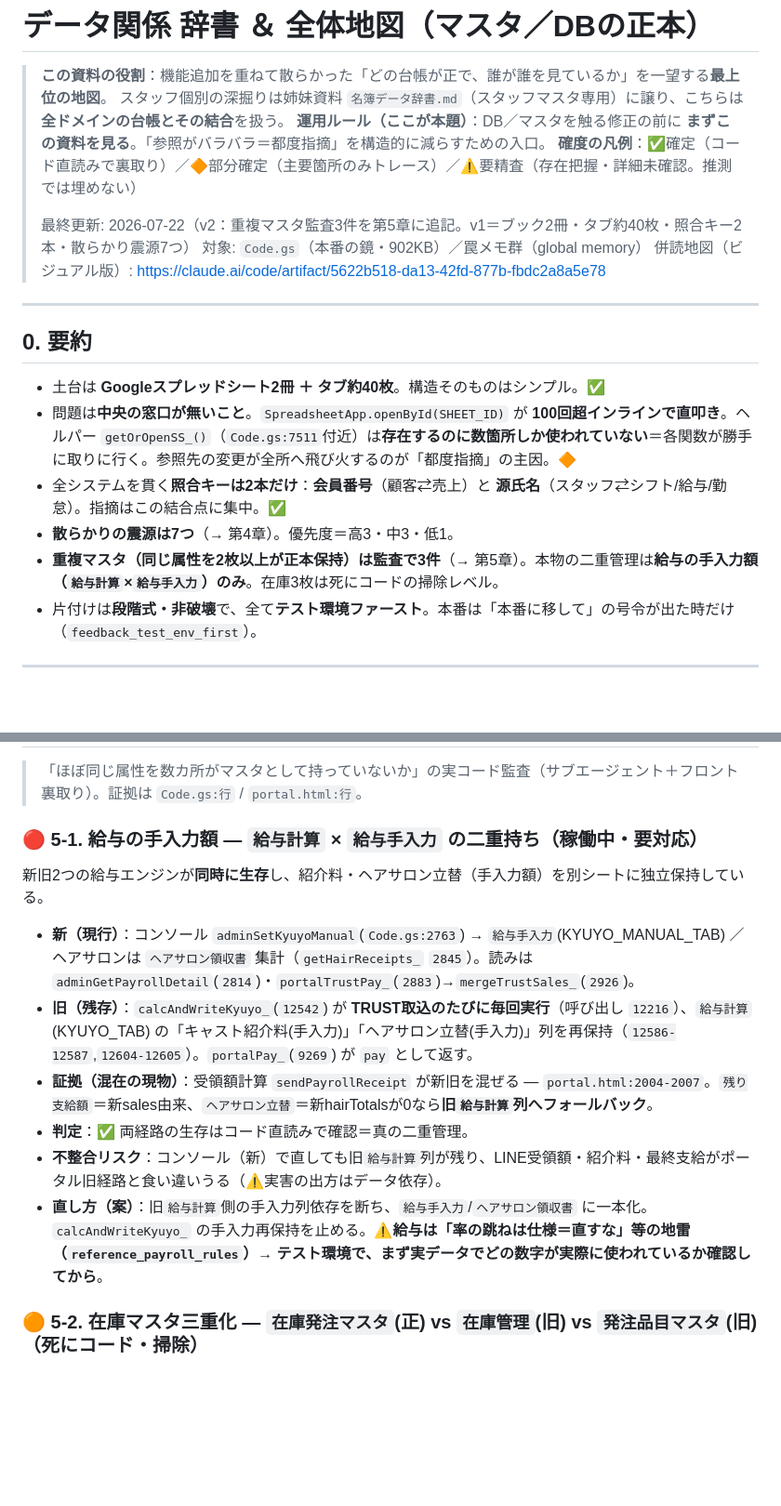
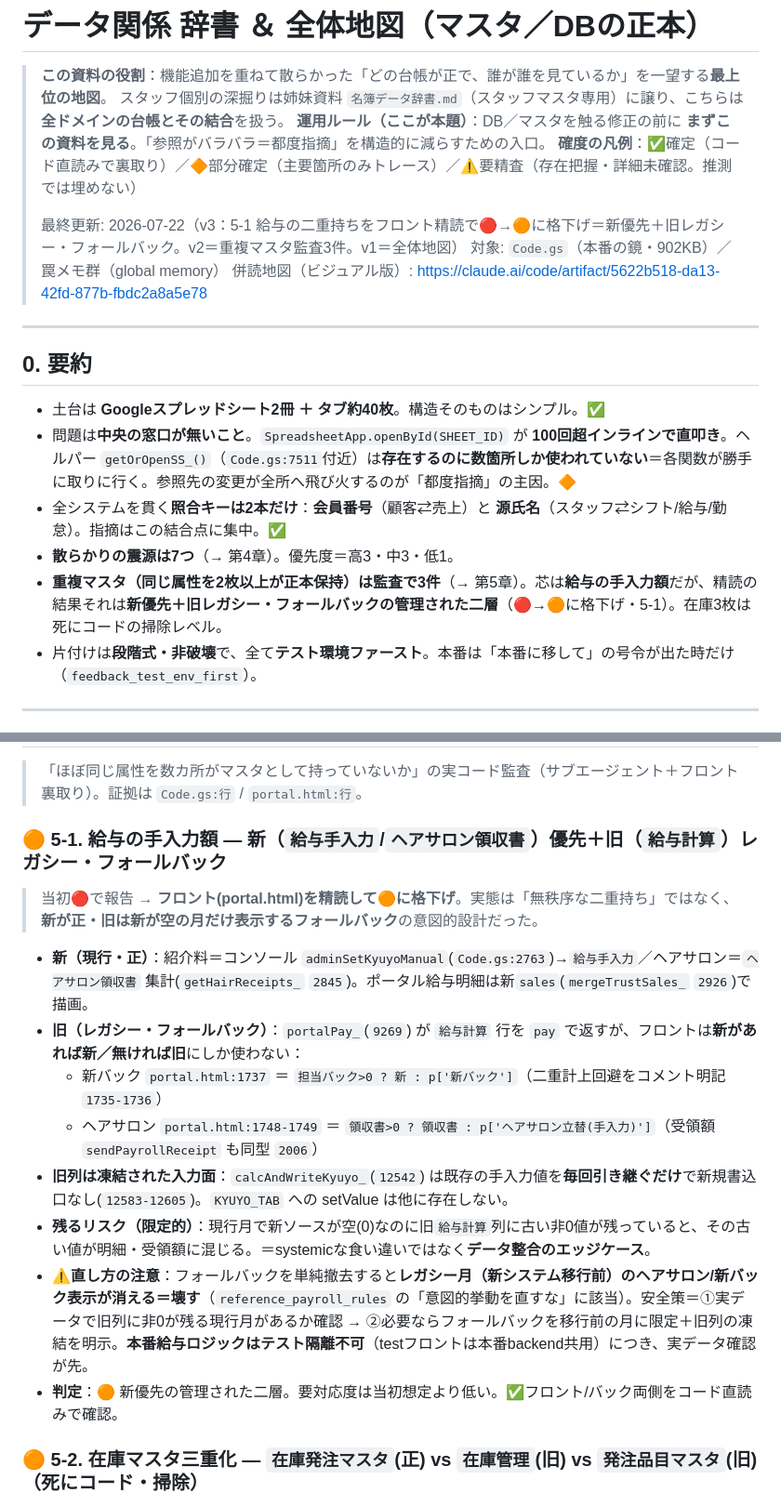
Before and after one commit to ankerspotk-crypto/lounge-staff, a Markdown page: データ関係辞書.md, 2 parts joined by grey strips. Shown at 93% size. Drawn GitHub-style; blank space fills up the shorter version.

Commit message:
docs: 5-1 給与の二重持ちをフロント精読で🔴→🟠に格下げ
portal.html:1735-1748 を精読した結果、無秩序な二重持ちではなく
「新(給与手入力/ヘアサロン領収書)優先＋旧(給与計算)レガシー・フォールバック」
の意図的設計と判明。単純撤去はレガシー月を壊すため、実データ確認を先に。

Co-Authored-By: Claude Opus 4.8 <noreply@anthropic.com>

```diff
--- a/データ関係辞書.md
+++ b/データ関係辞書.md
@@ -5,7 +5,7 @@
 > **運用ルール（ここが本題）**：DB／マスタを触る修正の前に **まずこの資料を見る**。「参照がバラバラ＝都度指摘」を構造的に減らすための入口。
 > **確度の凡例**：✅確定（コード直読みで裏取り）／🔶部分確定（主要箇所のみトレース）／⚠️要精査（存在把握・詳細未確認。推測では埋めない）
 >
-> 最終更新: 2026-07-22（v2：重複マスタ監査3件を第5章に追記。v1＝ブック2冊・タブ約40枚・照合キー2本・散らかり震源7つ）
+> 最終更新: 2026-07-22（v3：5-1 給与の二重持ちをフロント精読で🔴→🟠に格下げ＝新優先＋旧レガシー・フォールバック。v2＝重複マスタ監査3件。v1＝全体地図）
 > 対象: `Code.gs`（本番の鏡・902KB）／罠メモ群（global memory）
 > 併読地図（ビジュアル版）: https://claude.ai/code/artifact/5622b518-da13-42fd-877b-fbdc2a8a5e78
 
@@ -17,7 +17,7 @@
 - 問題は**中央の窓口が無いこと**。`SpreadsheetApp.openById(SHEET_ID)` が **100回超インラインで直叩き**。ヘルパー `getOrOpenSS_()`（`Code.gs:7511`付近）は**存在するのに数箇所しか使われていない**＝各関数が勝手に取りに行く。参照先の変更が全所へ飛び火するのが「都度指摘」の主因。🔶
 - 全システムを貫く**照合キーは2本だけ**：**会員番号**（顧客⇄売上）と **源氏名**（スタッフ⇄シフト/給与/勤怠）。指摘はこの結合点に集中。✅
 - **散らかりの震源は7つ**（→ 第4章）。優先度＝高3・中3・低1。
-- **重複マスタ（同じ属性を2枚以上が正本保持）は監査で3件**（→ 第5章）。本物の二重管理は**給与の手入力額（`給与計算`×`給与手入力`）のみ**。在庫3枚は死にコードの掃除レベル。
+- **重複マスタ（同じ属性を2枚以上が正本保持）は監査で3件**（→ 第5章）。芯は**給与の手入力額**だが、精読の結果それは**新優先＋旧レガシー・フォールバックの管理された二層**（🔴→🟠に格下げ・5-1）。在庫3枚は死にコードの掃除レベル。
 - 片付けは**段階式・非破壊**で、全て**テスト環境ファースト**。本番は「本番に移して」の号令が出た時だけ（`feedback_test_env_first`）。
 
 ---
@@ -168,14 +168,16 @@
 
 > 「ほぼ同じ属性を数カ所がマスタとして持っていないか」の実コード監査（サブエージェント＋フロント裏取り）。証拠は `Code.gs:行` / `portal.html:行`。
 
-### 🔴 5-1. 給与の手入力額 — `給与計算` × `給与手入力` の二重持ち（稼働中・要対応）
-新旧2つの給与エンジンが**同時に生存**し、紹介料・ヘアサロン立替（手入力額）を別シートに独立保持している。
-- **新（現行）**：コンソール `adminSetKyuyoManual`(`Code.gs:2763`) → `給与手入力`(KYUYO_MANUAL_TAB) ／ ヘアサロンは `ヘアサロン領収書` 集計（`getHairReceipts_` `2845`）。読みは `adminGetPayrollDetail`(`2814`)・`portalTrustPay_`(`2883`)→`mergeTrustSales_`(`2926`)。
-- **旧（残存）**：`calcAndWriteKyuyo_`(`12542`) が **TRUST取込のたびに毎回実行**（呼び出し `12216`）、`給与計算`(KYUYO_TAB) の「キャスト紹介料(手入力)」「ヘアサロン立替(手入力)」列を再保持（`12586-12587`,`12604-12605`）。`portalPay_`(`9269`) が `pay` として返す。
-- **証拠（混在の現物）**：受領額計算 `sendPayrollReceipt` が新旧を混ぜる — `portal.html:2004-2007`。`残り支給額`＝新sales由来、`ヘアサロン立替`＝新hairTotalsが0なら**旧`給与計算`列へフォールバック**。
-- **判定**：✅ 両経路の生存はコード直読みで確認＝真の二重管理。
-- **不整合リスク**：コンソール（新）で直しても旧`給与計算`列が残り、LINE受領額・紹介料・最終支給がポータル旧経路と食い違いうる（⚠️実害の出方はデータ依存）。
-- **直し方（案）**：旧`給与計算`側の手入力列依存を断ち、`給与手入力`/`ヘアサロン領収書` に一本化。`calcAndWriteKyuyo_` の手入力再保持を止める。**⚠️給与は「率の跳ねは仕様＝直すな」等の地雷（`reference_payroll_rules`）→ テスト環境で、まず実データでどの数字が実際に使われているか確認してから**。
+### 🟠 5-1. 給与の手入力額 — 新（`給与手入力`/`ヘアサロン領収書`）優先＋旧（`給与計算`）レガシー・フォールバック
+> 当初🔴で報告 → **フロント(portal.html)を精読して🟠に格下げ**。実態は「無秩序な二重持ち」ではなく、**新が正・旧は新が空の月だけ表示するフォールバック**の意図的設計だった。
+- **新（現行・正）**：紹介料＝コンソール `adminSetKyuyoManual`(`Code.gs:2763`)→`給与手入力`／ヘアサロン＝`ヘアサロン領収書` 集計(`getHairReceipts_` `2845`)。ポータル給与明細は新`sales`(`mergeTrustSales_` `2926`)で描画。
+- **旧（レガシー・フォールバック）**：`portalPay_`(`9269`) が `給与計算` 行を `pay` で返すが、フロントは**新があれば新／無ければ旧**にしか使わない：
+  - 新バック `portal.html:1737` ＝ `担当バック>0 ? 新 : p['新バック']`（二重計上回避をコメント明記 `1735-1736`）
+  - ヘアサロン `portal.html:1748-1749` ＝ `領収書>0 ? 領収書 : p['ヘアサロン立替(手入力)']`（受領額 `sendPayrollReceipt` も同型 `2006`）
+- **旧列は凍結された入力面**：`calcAndWriteKyuyo_`(`12542`) は既存の手入力値を**毎回引き継ぐだけ**で新規書込口なし(`12583-12605`)。`KYUYO_TAB` への setValue は他に存在しない。
+- **残るリスク（限定的）**：現行月で新ソースが空(0)なのに旧`給与計算`列に古い非0値が残っていると、その古い値が明細・受領額に混じる。＝systemicな食い違いではなく**データ整合のエッジケース**。
+- **⚠️直し方の注意**：フォールバックを単純撤去すると**レガシー月（新システム移行前）のヘアサロン/新バック表示が消える＝壊す**（`reference_payroll_rules` の「意図的挙動を直すな」に該当）。安全策＝①実データで旧列に非0が残る現行月があるか確認 → ②必要ならフォールバックを移行前の月に限定＋旧列の凍結を明示。**本番給与ロジックはテスト隔離不可**（testフロントは本番backend共用）につき、実データ確認が先。
+- **判定**：🟠 新優先の管理された二層。要対応度は当初想定より低い。✅フロント/バック両側をコード直読みで確認。
 
 ### 🟠 5-2. 在庫マスタ三重化 — `在庫発注マスタ`(正) vs `在庫管理`(旧) vs `発注品目マスタ`(旧)（死にコード・掃除）
 同属性（品名・フロア・在庫数・最低在庫数）を3枚が持つが、既に移行済み。
```
Also changed, not shown: other parts of データ関係辞書.md (+1 -1 lines).
